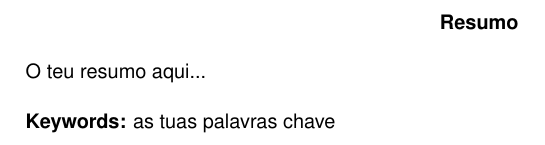
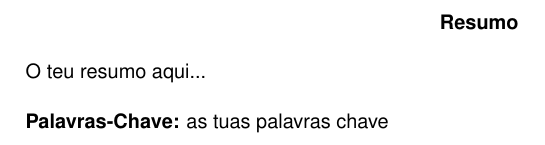
Before and after one commit to samfcmc/ist-dissertation-latex-template, a LaTeX thesis (dissertation.tex, which reads abstract/abstract-pt.tex): part of page 7 of 25, cut so that both start at the same text. Compiled offline with pdfLaTeX.

Commit message:
Add the palavras-chave macro and update abstract-pt

```diff
--- a/abstract/abstract-pt.tex
+++ b/abstract/abstract-pt.tex
@@ -8,7 +8,7 @@ O teu resumo aqui...
 % Keywords
 \begin{flushleft}
 
-\keywords{as tuas palavras chave}
+\palavrasChave{as tuas palavras chave}
 
 \end{flushleft}
 
--- a/dissertation.tex
+++ b/dissertation.tex
@@ -23,6 +23,8 @@
 \renewcommand{\familydefault}{\sfdefault}
 % Define keywords macro
 \providecommand{\keywords}[1]{\textbf{Keywords:} #1}
+% Define "palavras-chave" macro
+\providecommand{\palavrasChave}[1]{\textbf{Palavras-Chave:} #1}
 % Define the NewPage macro
 \newcommand*\NewPage{\newpage\null\thispagestyle{empty}\cleardoublepage}
 % Abstract-en page numbering
```
